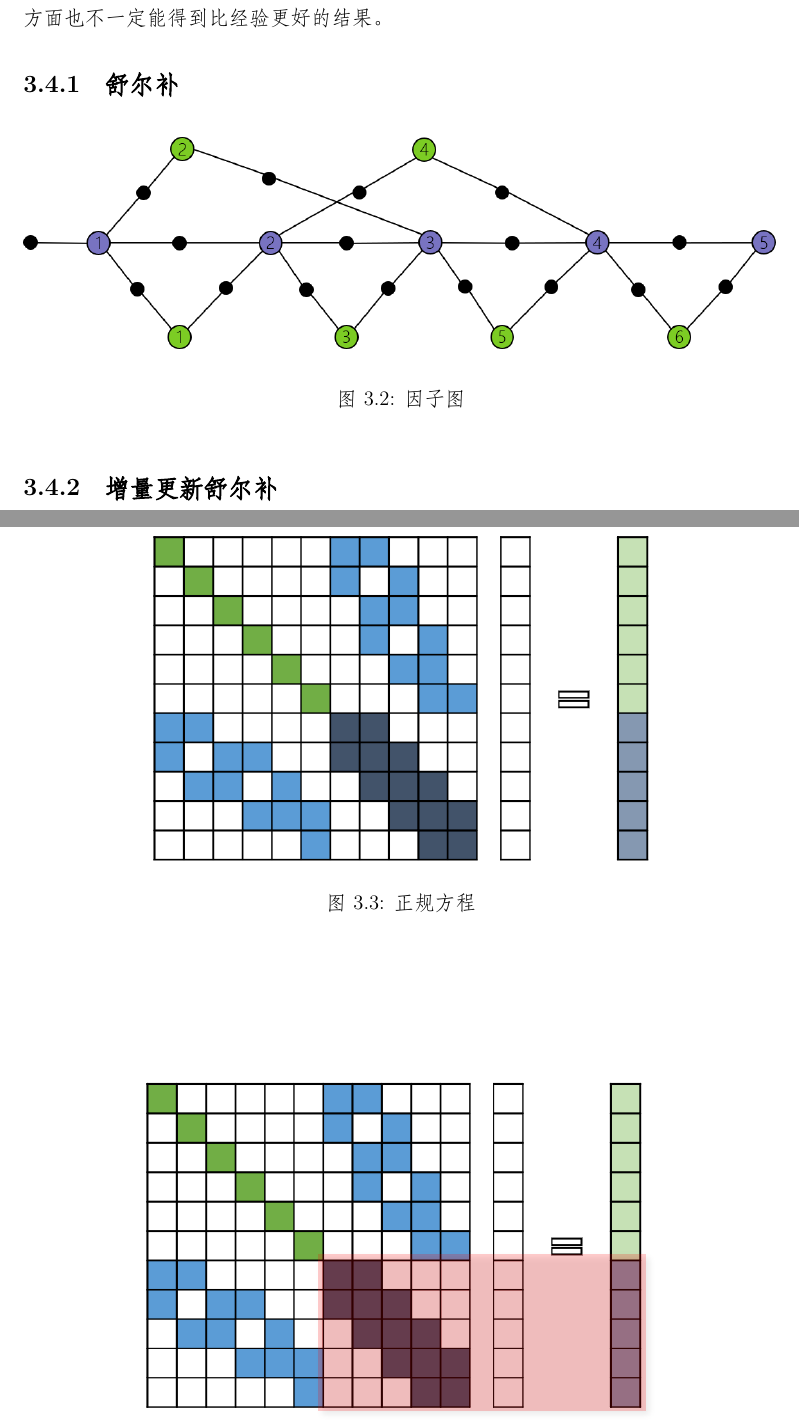
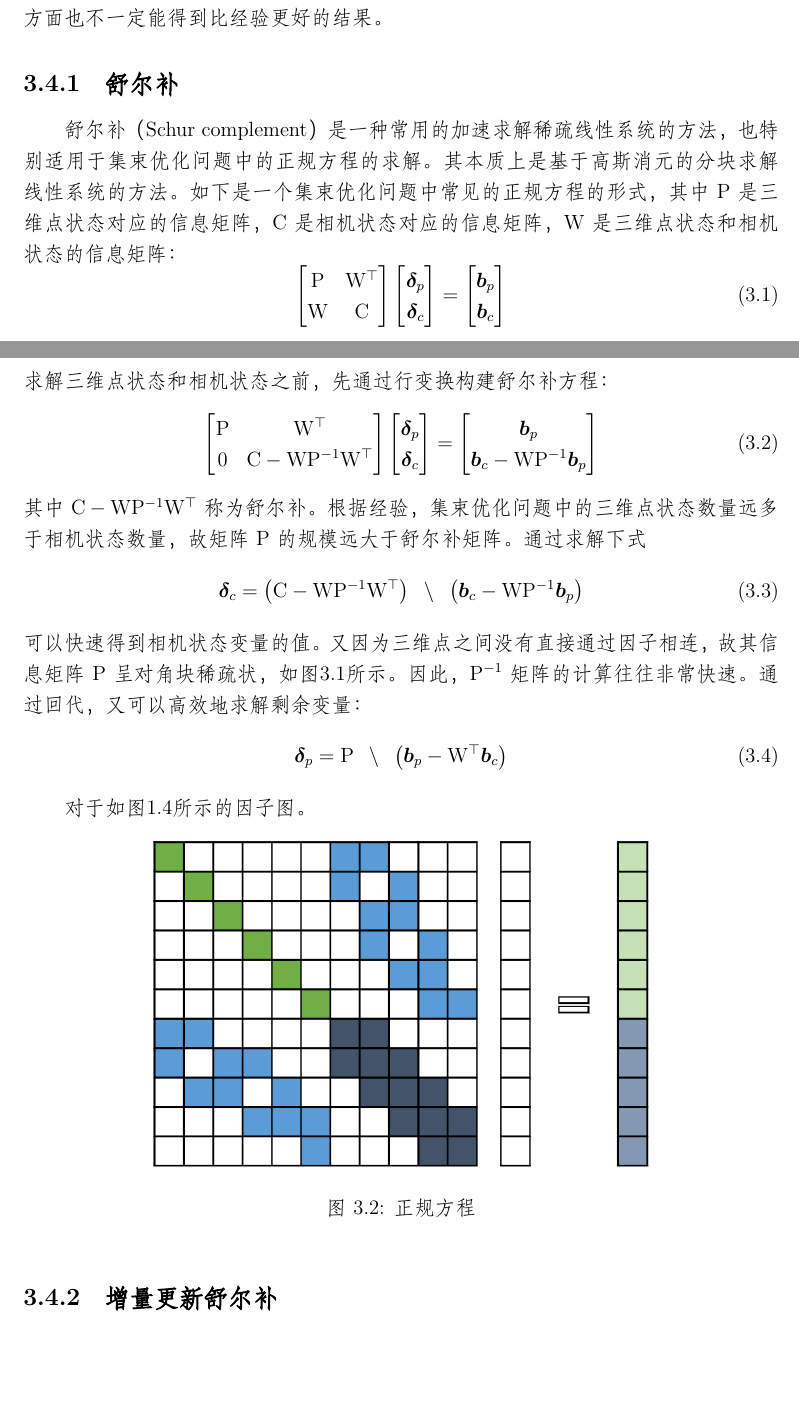
Before and after one commit to ru-wang/thesis, a LaTeX document (draft/main.tex, which reads draft/ch3/incremental.tex, draft/structure.tex): two parts of pages 25 and 26 of 36, joined at a grey line, cut so that both start at the same text, the shorter picture padded with empty space. Compiled offline with XeLaTeX; a missing font is replaced by an installed copy or a similar font.

Commit message:
2018-12-10 22:42:58

```diff
--- a/draft/ch3/incremental.tex
+++ b/draft/ch3/incremental.tex
@@ -6,18 +6,50 @@ iSAM2算法\cite{kaess2008isam,kaess2012isam2}创新性地在SLAM问题中使用
 
 \subsection{舒尔补}
 
-\begin{figure}[htbp]
+舒尔补（Schur complement）是一种常用的加速求解稀疏线性系统的方法，也特别适用于集束优化问题中的正规方程的求解。其本质上是基于高斯消元的分块求解线性系统的方法。如下是一个集束优化问题中常见的正规方程的形式，其中$\mathrm{P}$是三维点状态对应的信息矩阵，$\mathrm{C}$是相机状态对应的信息矩阵，$\mathrm{W}$是三维点状态和相机状态的信息矩阵：
+\begin{equation}
+    \begin{bmatrix}
+        \mathrm{P} & \mathrm{W}^\top \\
+        \mathrm{W} & \mathrm{C}
+    \end{bmatrix}
+    \begin{bmatrix} \bm{\delta}_p \\ \bm{\delta}_c \end{bmatrix} =
+    \begin{bmatrix} \bm{b}_p      \\ \bm{b}_c      \end{bmatrix}
+\end{equation}
+求解三维点状态和相机状态之前，先通过行变换构建舒尔补方程：
+\begin{equation}
+    \begin{bmatrix}
+        \mathrm{P} & \mathrm{W}^\top \\
+                 0 & \mathrm{C}-\mathrm{W}\mathrm{P}^{-1}\mathrm{W}^\top
+    \end{bmatrix}
+    \begin{bmatrix} \bm{\delta}_p \\ \bm{\delta}_c \end{bmatrix} =
+    \begin{bmatrix}
+        \bm{b}_p \\
+        \bm{b}_c-\mathrm{W}\mathrm{P}^{-1}\bm{b}_p
+    \end{bmatrix}
+\end{equation}
+其中$\mathrm{C}-\mathrm{W}\mathrm{P}^{-1}\mathrm{W}^\top$称为舒尔补。根据经验，集束优化问题中的三维点状态数量远多于相机状态数量，故矩阵$\mathrm{P}$的规模远大于舒尔补矩阵。通过求解下式
+\begin{equation}
+    \bm{\delta}_c =
+    \left( \mathrm{C}-\mathrm{W}\mathrm{P}^{-1}\mathrm{W}^\top \right)
+    \enspace\setminus\enspace
+    \left( \bm{b}_c-\mathrm{W}\mathrm{P}^{-1}\bm{b}_p \right)
+    \label{eq:solve_schur}
+\end{equation}
+可以快速得到相机状态变量的值。又因为三维点之间没有直接通过因子相连，故其信息矩阵$\mathrm{P}$呈对角块稀疏状，如图\ref{fig:sparse_matrix}所示。因此，$\mathrm{P}^{-1}$矩阵的计算往往非常快速。通过回代，又可以高效地求解剩余变量：
+\begin{equation}
+    \bm{\delta}_p = \mathrm{P}
+    \enspace\setminus\enspace
+    \left( \bm{b}_p-\mathrm{W}^\top\bm{b}_c \right)
+    \label{eq:back_sub}
+\end{equation}
+
+对于如图\ref{fig:factor_graph}所示的因子图。
+
+\begin{figure}[htb]
     \centering
-    \includegraphics[width=\textwidth]{./figs/fg.png}
-    \caption{因子图}
-\end{figure}
-
-\begin{figure}[htbp]
-    \centering
-    \includegraphics{./figs/normal_eq.png}
+    \includegraphics{figs/normal_eq.png}
     \caption{正规方程}
 \end{figure}
 
-\begin{figure}[htbp]
+\begin{figure}[htb]
     \centering
-    \includegraphics{./figs/reduced_sys.png}
--- a/draft/structure.tex
+++ b/draft/structure.tex
@@ -59,7 +59,7 @@
 %	STRUCTURE MODIFICATIONS
 %----------------------------------------------------------------------------------------
 
-\setlength{\parindent}{2.45em}
+\setlength{\parindent}{2em}
 \linespread{1.25}
 \setlist[enumerate,itemize]{itemsep=0mm}
 
```
Also changed, not shown: draft/ch1/incremental.tex (+1 -1 lines), draft/ch1/smoothing.tex (+2 -2 lines), draft/ch1/vislam.tex (+3 -3 lines), draft/ch3/sliding_window.tex (+5 -5 lines), draft/figs/factor_graph.png, draft/figs/factor_graph_aug.png (renamed from draft/figs/fg_aug.png), draft/figs/factor_graph_dirty.png (renamed from draft/figs/fg_cursed.png), draft/figs/fg.png (deleted), draft/figs/sparse_matrix.png, draft/ch3/incremental.tex (41 more changed lines).
